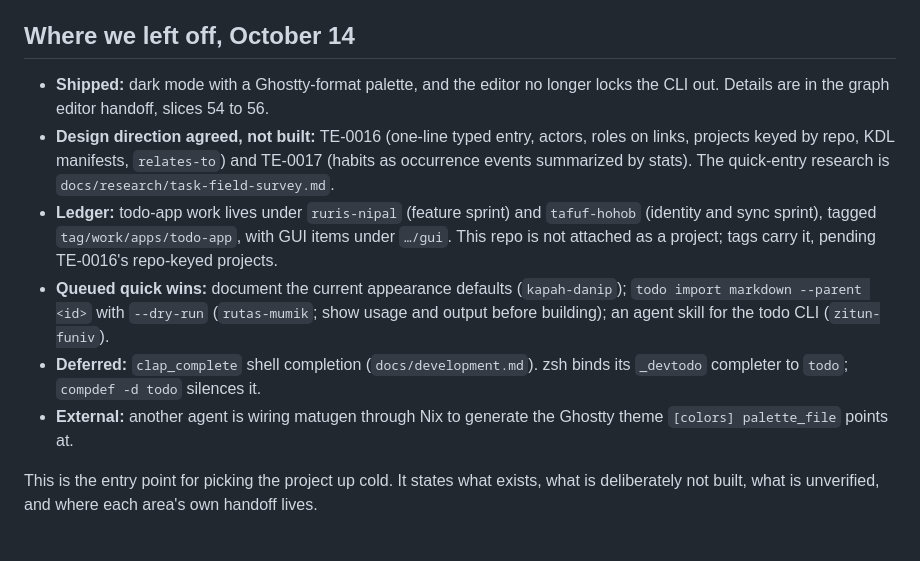
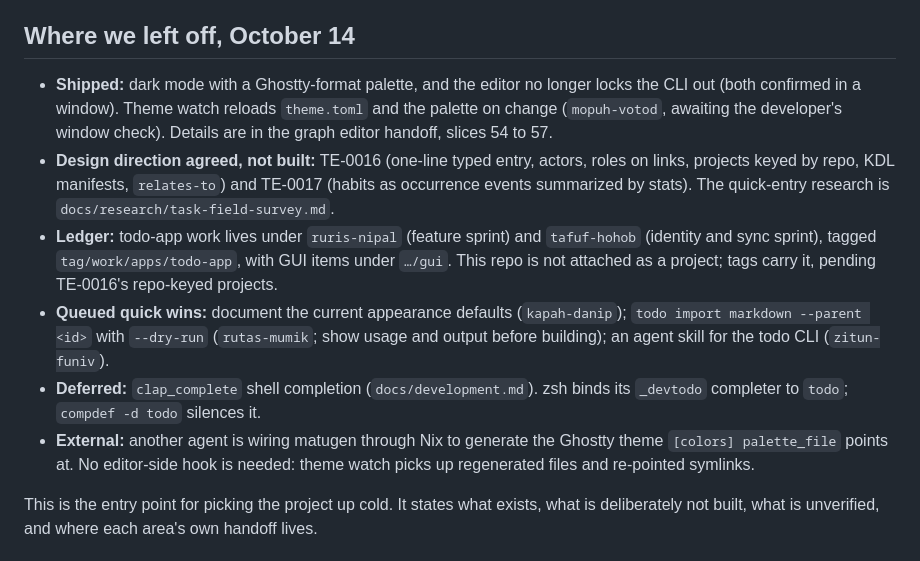
Before and after one commit to Qu1ncyRy4n/todo_app_project, a Markdown page: docs/handoff.md, the part around the change. Rendered like a GitHub page.

Commit message:
docs: note theme watch in the handoff

```diff
--- a/docs/handoff.md
+++ b/docs/handoff.md
@@ -7,7 +7,10 @@ after the October 14 session".
 ## Where we left off, October 14
 
 - **Shipped:** dark mode with a Ghostty-format palette, and the editor no longer
-  locks the CLI out. Details are in the graph editor handoff, slices 54 to 56.
+  locks the CLI out (both confirmed in a window). Theme watch reloads
+  `theme.toml` and the palette on change (`mopuh-votod`, awaiting the
+  developer's window check). Details are in the graph editor handoff, slices
+  54 to 57.
 - **Design direction agreed, not built:** TE-0016 (one-line typed entry,
   actors, roles on links, projects keyed by repo, KDL manifests, `relates-to`)
   and TE-0017 (habits as occurrence events summarized by stats). The
@@ -23,7 +26,8 @@ after the October 14 session".
 - **Deferred:** `clap_complete` shell completion (`docs/development.md`). zsh
   binds its `_devtodo` completer to `todo`; `compdef -d todo` silences it.
 - **External:** another agent is wiring matugen through Nix to generate the
-  Ghostty theme `[colors] palette_file` points at.
+  Ghostty theme `[colors] palette_file` points at. No editor-side hook is
+  needed: theme watch picks up regenerated files and re-pointed symlinks.
 
 This is the entry point for picking the project up cold. It states what exists,
 what is deliberately not built, what is unverified, and where each area's own
```
